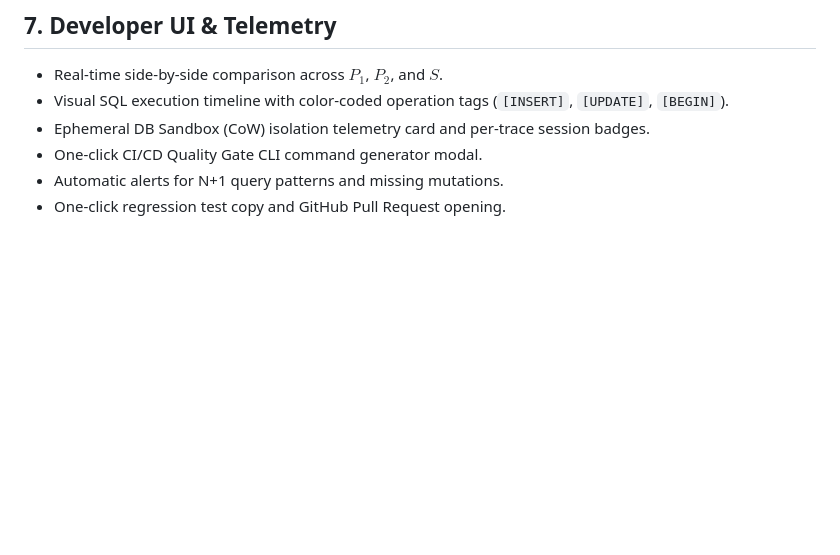
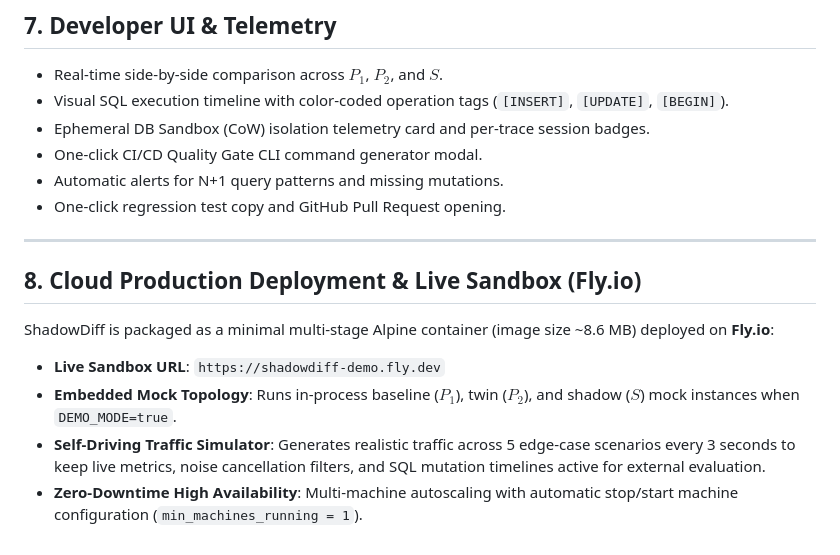
Before and after one commit to vishalrajofficial/ShadowDiff, a Markdown page: docs/ARCHITECTURE.md, the part around the change. GitHub-like rendering; blank space fills up the shorter version.

```diff
--- a/docs/ARCHITECTURE.md
+++ b/docs/ARCHITECTURE.md
@@ -221,3 +221,13 @@ Shadowing mutating HTTP requests (`POST`, `PUT`, `DELETE`, `PATCH`) to candidate
 - One-click CI/CD Quality Gate CLI command generator modal.
 - Automatic alerts for N+1 query patterns and missing mutations.
 - One-click regression test copy and GitHub Pull Request opening.
+
+---
+
+## 8. Cloud Production Deployment & Live Sandbox (Fly.io)
+
+ShadowDiff is packaged as a minimal multi-stage Alpine container (image size ~8.6 MB) deployed on **Fly.io**:
+- **Live Sandbox URL**: `https://shadowdiff-demo.fly.dev`
+- **Embedded Mock Topology**: Runs in-process baseline ($P_1$), twin ($P_2$), and shadow ($S$) mock instances when `DEMO_MODE=true`.
+- **Self-Driving Traffic Simulator**: Generates realistic traffic across 5 edge-case scenarios every 3 seconds to keep live metrics, noise cancellation filters, and SQL mutation timelines active for external evaluation.
+- **Zero-Downtime High Availability**: Multi-machine autoscaling with automatic stop/start machine configuration (`min_machines_running = 1`).
```
Also changed, not shown: README.md (+8 -1 lines), assets/shadowdiff-demo.gif (added), 3 other files.
